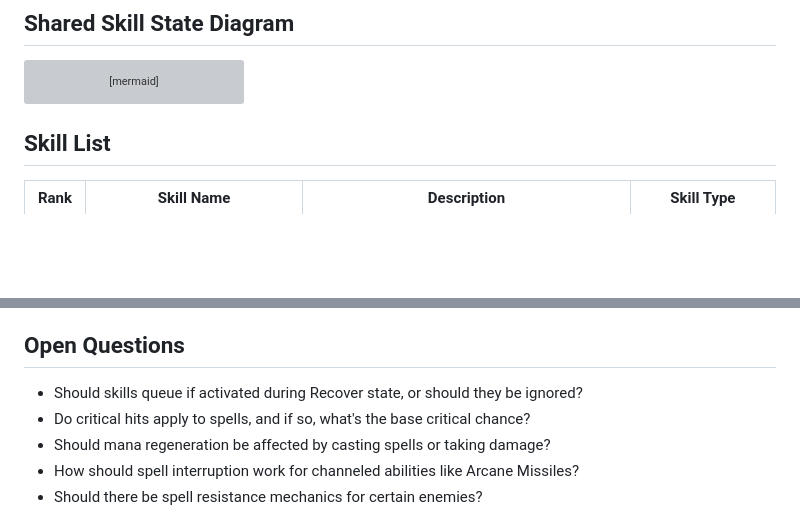
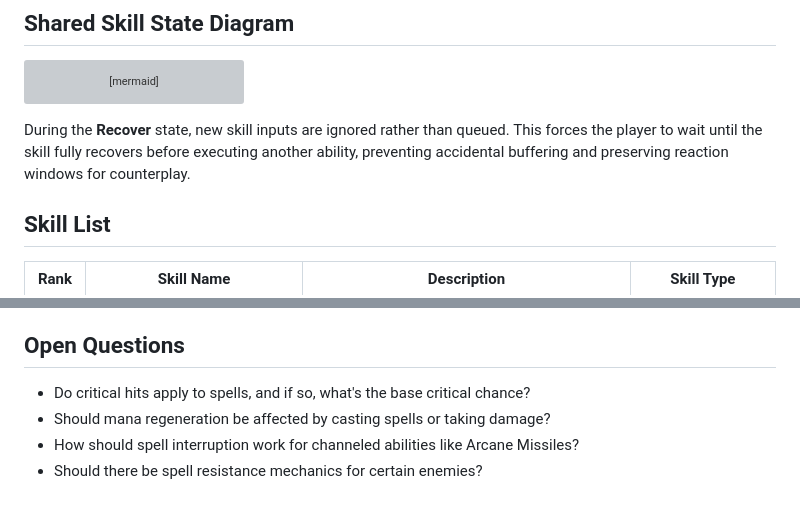
Before and after one commit to ibNez/Arcane-Realms, a Markdown page: docs/mage-skills.md, 2 parts joined by grey strips. Drawn GitHub-style; blank space fills up the shorter version; grey boxes are pictures that could not be loaded.

Commit message:
docs: clarify recover state input handling

````diff
--- a/docs/mage-skills.md
+++ b/docs/mage-skills.md
@@ -17,6 +17,11 @@ stateDiagram-v2
     Casting --> Recover: Spell resolves
     Recover --> Ready: Cooldown expires
 ```
+
+During the **Recover** state, new skill inputs are ignored rather than queued.
+This forces the player to wait until the skill fully recovers before executing
+another ability, preventing accidental buffering and preserving reaction
+windows for counterplay.
 
 ## Skill List
 
@@ -150,7 +155,6 @@ stateDiagram-v2
 - **Scaling:** All abilities scale with INT to maintain relevance
 
 ## Open Questions
-- Should skills queue if activated during Recover state, or should they be ignored?
 - Do critical hits apply to spells, and if so, what's the base critical chance?
 - Should mana regeneration be affected by casting spells or taking damage?
 - How should spell interruption work for channeled abilities like Arcane Missiles?
````
